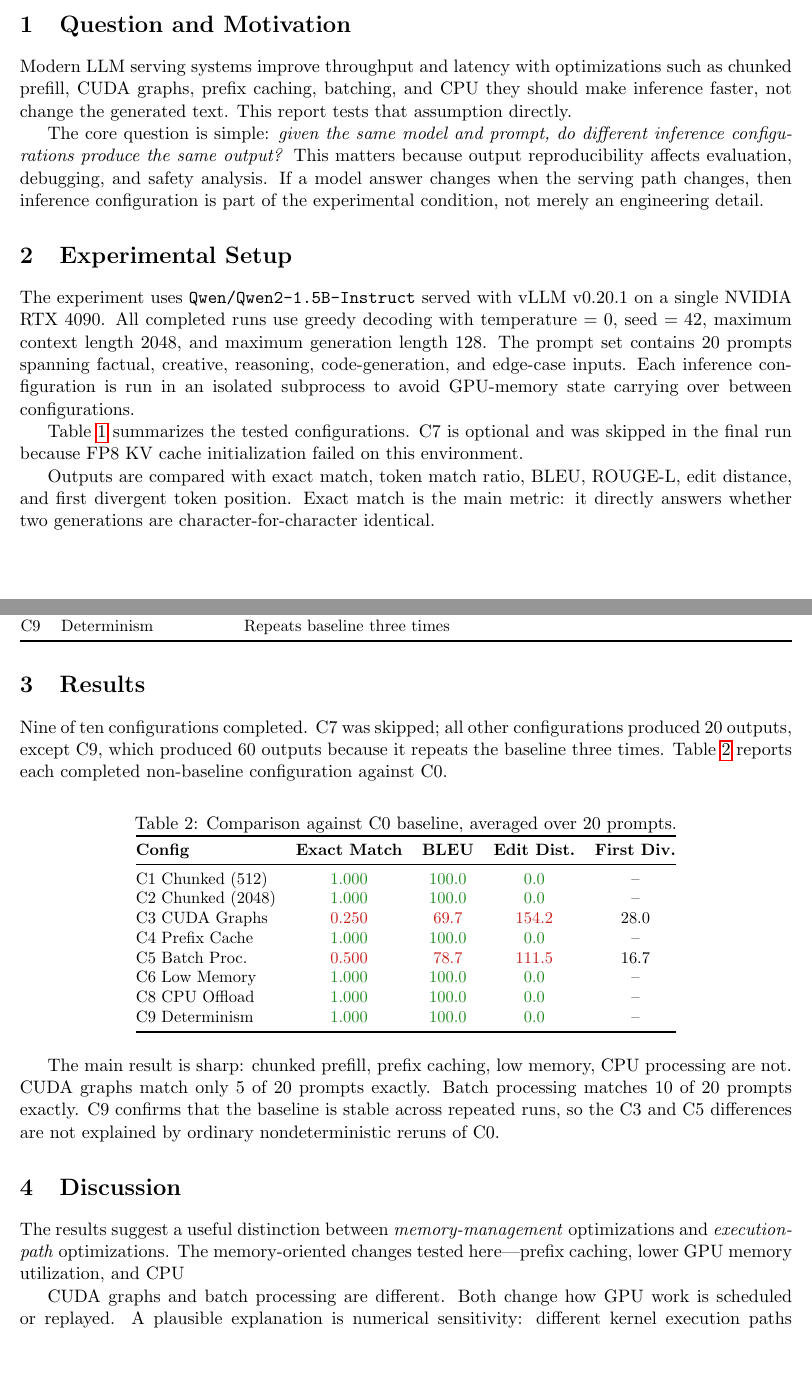
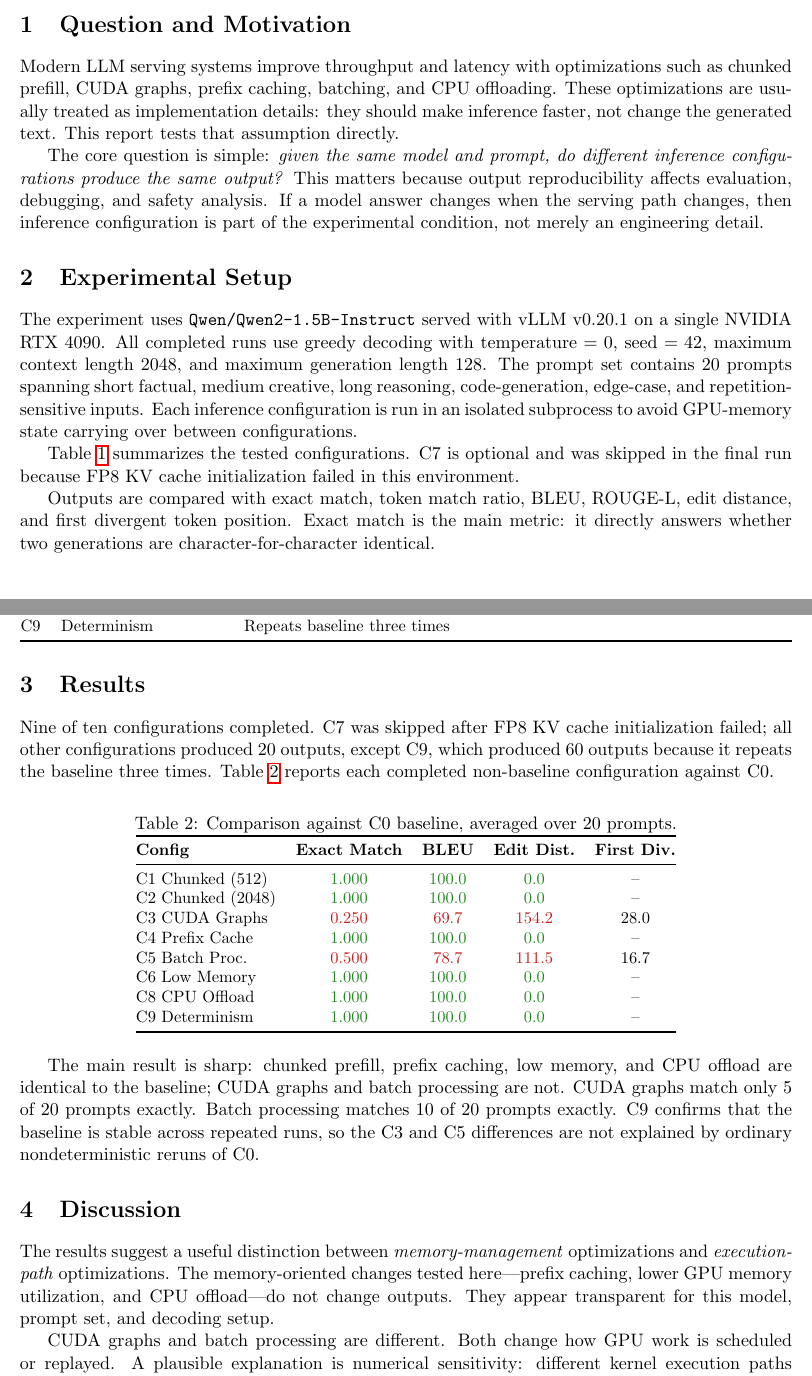
Before and after one commit to xzAscC/CSE5429, a LaTeX document (report.tex): two parts of pages 1 and 2 of 3 before the commit and two parts of pages 1 and 2 of 4 after it, joined at a grey line, cut so that both start at the same text, the shorter picture padded with empty space. Compiled offline with pdfLaTeX.

Commit message:
Refine inference report into concise paper

```diff
--- a/report.tex
+++ b/report.tex
@@ -37,6 +37,7 @@ configuration rather than ordinary run-to-run randomness.
 
 Modern LLM serving systems improve throughput and latency with optimizations
 such as chunked prefill, CUDA graphs, prefix caching, batching, and CPU
+offloading.  These optimizations are usually treated as implementation details:
 they should make inference faster, not change the generated text.  This report
 tests that assumption directly.
 
@@ -51,13 +52,13 @@ part of the experimental condition, not merely an engineering detail.
 The experiment uses \texttt{Qwen/Qwen2-1.5B-Instruct} served with vLLM v0.20.1
 on a single NVIDIA RTX 4090.  All completed runs use greedy decoding with
 temperature $=0$, seed $=42$, maximum context length 2048, and maximum generation
-length 128.  The prompt set contains 20 prompts spanning factual, creative,
-reasoning, code-generation, and edge-case inputs.  Each inference configuration
-is run in an isolated subprocess to avoid GPU-memory state carrying over between
-configurations.
+length 128.  The prompt set contains 20 prompts spanning short factual, medium
+creative, long reasoning, code-generation, edge-case, and repetition-sensitive
+inputs.  Each inference configuration is run in an isolated subprocess to avoid
+GPU-memory state carrying over between configurations.
 
 Table~\ref{tab:configs} summarizes the tested configurations.  C7 is optional
-and was skipped in the final run because FP8 KV cache initialization failed on
+and was skipped in the final run because FP8 KV cache initialization failed in
 this environment.
 
 \begin{table}[h]
@@ -90,10 +91,11 @@ identical.
 
 \section{Results}
 
-Nine of ten configurations completed.  C7 was skipped; all other configurations
-produced 20 outputs, except C9, which produced 60 outputs because it repeats the
-baseline three times.  Table~\ref{tab:main-results} reports each completed
-non-baseline configuration against C0.
+Nine of ten configurations completed.  C7 was skipped after FP8 KV cache
+initialization failed; all other configurations produced 20 outputs, except C9,
+which produced 60 outputs because it repeats the baseline three times.
+Table~\ref{tab:main-results} reports each completed non-baseline configuration
+against C0.
 
 \begin{table}[h]
 \centering
@@ -116,11 +118,12 @@ C9 Determinism    & \textcolor{identical}{1.000} & \textcolor{identical}{100.0}
 \end{tabular}
 \end{table}
 
-The main result is sharp: chunked prefill, prefix caching, low memory, CPU
-processing are not.  CUDA graphs match only 5 of 20 prompts exactly.  Batch
-processing matches 10 of 20 prompts exactly.  C9 confirms that the baseline is
-stable across repeated runs, so the C3 and C5 differences are not explained by
-ordinary nondeterministic reruns of C0.
+The main result is sharp: chunked prefill, prefix caching, low memory, and CPU
+offload are identical to the baseline; CUDA graphs and batch processing are not.
+CUDA graphs match only 5 of 20 prompts exactly.  Batch processing matches 10 of
+20 prompts exactly.  C9 confirms that the baseline is stable across repeated
+runs, so the C3 and C5 differences are not explained by ordinary
+nondeterministic reruns of C0.
 
 \begin{figure}[h]
 \centering
@@ -134,6 +137,8 @@ ordinary nondeterministic reruns of C0.
 The results suggest a useful distinction between \emph{memory-management}
 optimizations and \emph{execution-path} optimizations.  The memory-oriented
 changes tested here---prefix caching, lower GPU memory utilization, and CPU
+offload---do not change outputs.  They appear transparent for this model,
+prompt set, and decoding setup.
 
 CUDA graphs and batch processing are different.  Both change how GPU work is
 scheduled or replayed.  A plausible explanation is numerical sensitivity:
```
Also changed, not shown: report.pdf.
